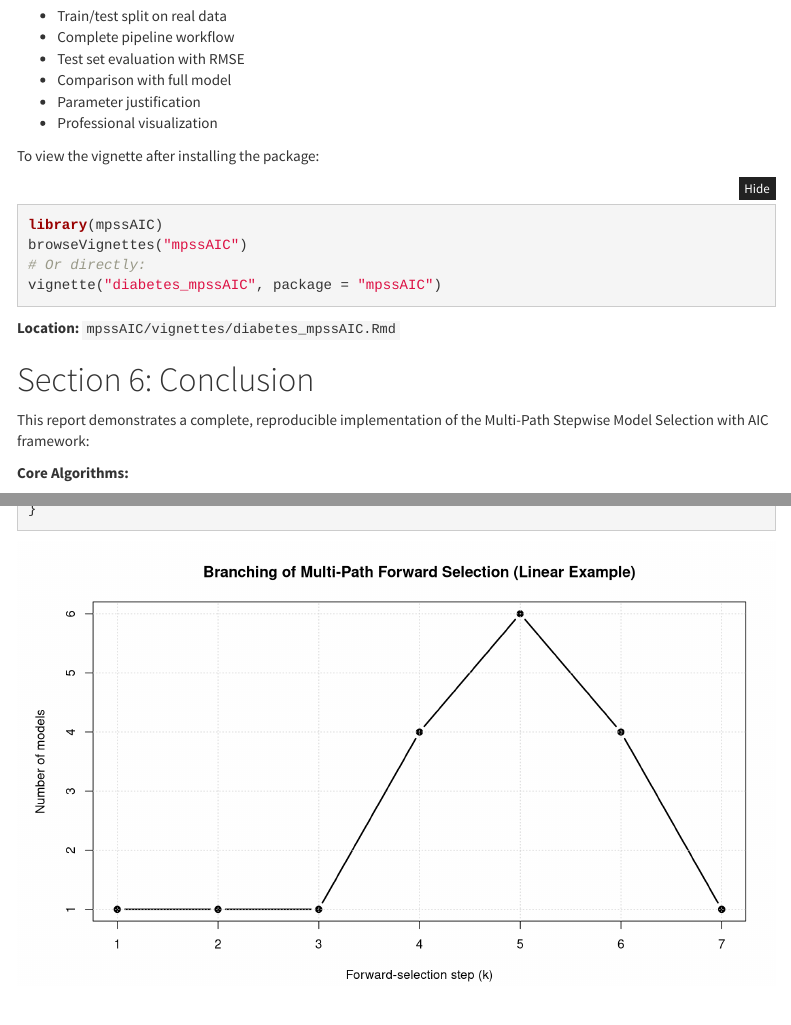
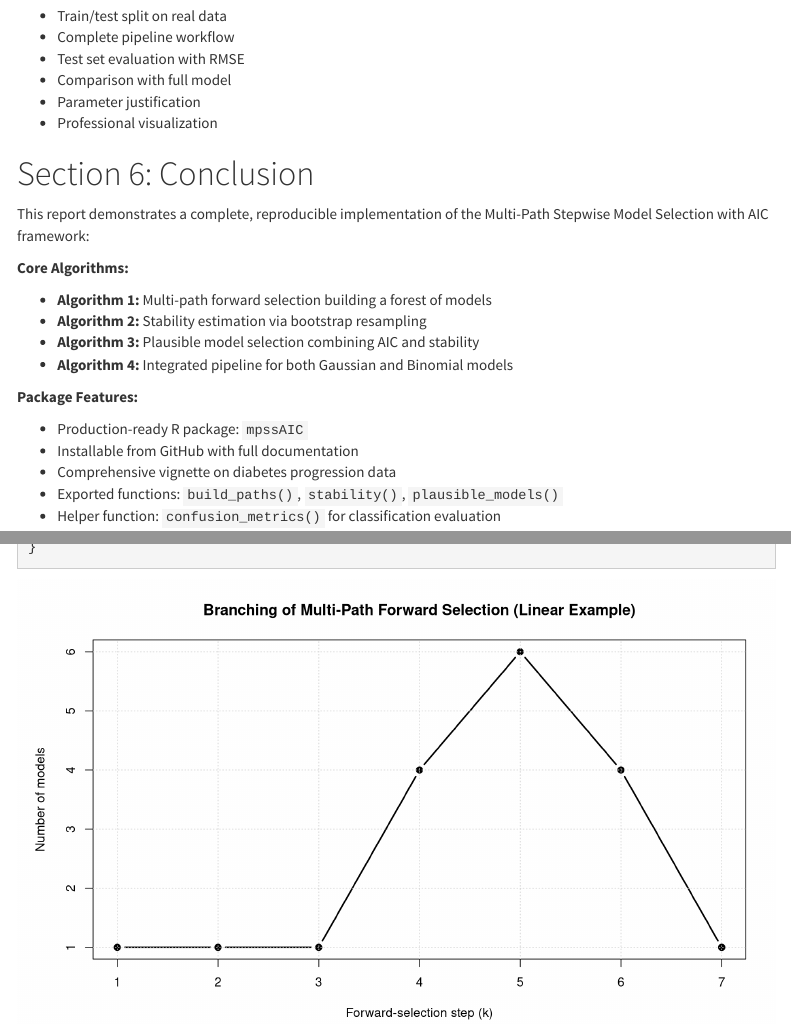
Before and after one commit to R-4-Data-Science/Final_project_Group11, an R Markdown document (FinalProject.Rmd): the page in a window 1100 px wide, from 10240 px down, and a second part further down, joined at a grey line. Rendered offline with R 4.5, knitr and Pandoc, with nearby package versions; menus at the side of the page are left out; badge pictures from the web are left out; common packages that the code uses without loading them are loaded.

Commit message:
More debugging for rmd code

````diff
--- a/FinalProject.Rmd
+++ b/FinalProject.Rmd
@@ -1126,16 +1126,6 @@ The vignette includes:
 - Parameter justification
 - Professional visualization
 
-To view the vignette after installing the package:
-```{r eval=FALSE}
-library(mpssAIC)
-browseVignettes("mpssAIC")
-# Or directly:
-vignette("diabetes_mpssAIC", package = "mpssAIC")
-```
-
-**Location:** `mpssAIC/vignettes/diabetes_mpssAIC.Rmd`
-
 # Conclusion
 
 
````
Also changed, not shown: FinalProject.html.
